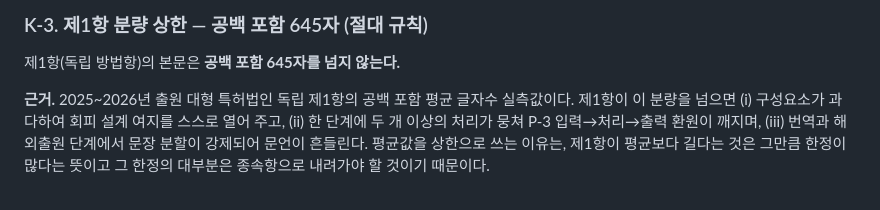
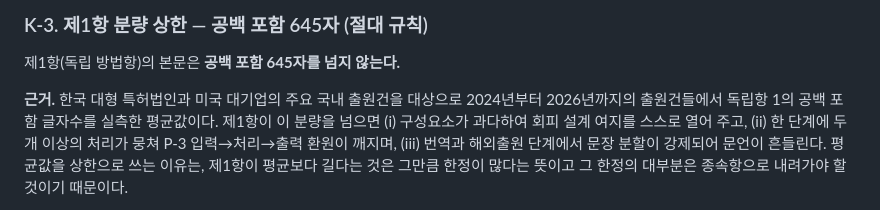
Before and after one commit to lsj4232/KR_PATENT_SKILL, a Markdown page: kr-patent-claim1-drafting/SKILL.md, the part around the change. GitHub-like rendering.

```diff
--- a/kr-patent-claim1-drafting/SKILL.md
+++ b/kr-patent-claim1-drafting/SKILL.md
@@ -417,7 +417,8 @@ else:  # 다단계 처리(벤치마크 구축, 학습데이터 생성, RAG 등)
 
 제1항(독립 방법항)의 본문은 **공백 포함 645자를 넘지 않는다.**
 
-**근거.** 2025~2026년 출원 대형 특허법인 독립 제1항의 공백 포함 평균 글자수 실측값이다.
+**근거.** 한국 대형 특허법인과 미국 대기업의 주요 국내 출원건을 대상으로 2024년부터 2026년까지의
+출원건들에서 독립항 1의 공백 포함 글자수를 실측한 평균값이다.
 제1항이 이 분량을 넘으면 (i) 구성요소가 과다하여 회피 설계 여지를 스스로 열어 주고,
 (ii) 한 단계에 두 개 이상의 처리가 뭉쳐 P-3 입력→처리→출력 환원이 깨지며, (iii) 번역과
 해외출원 단계에서 문장 분할이 강제되어 문언이 흔들린다. 평균값을 상한으로 쓰는 이유는,
```
Also changed, not shown: README.md (+27 -2 lines).
